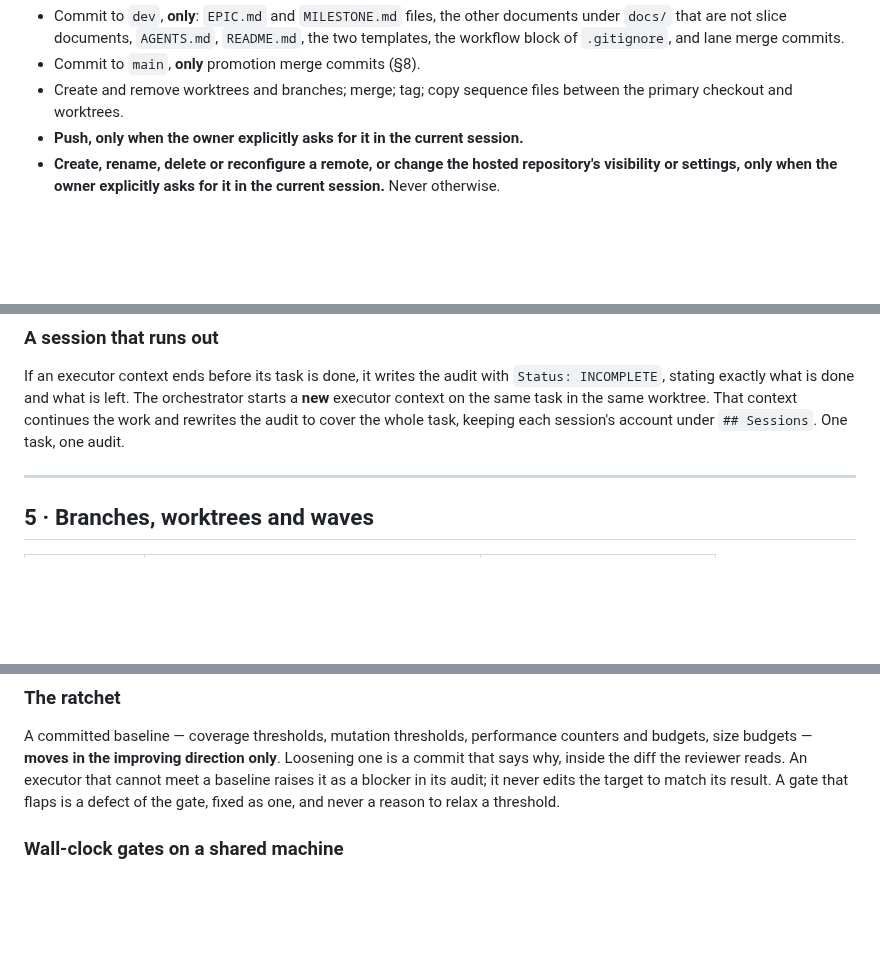
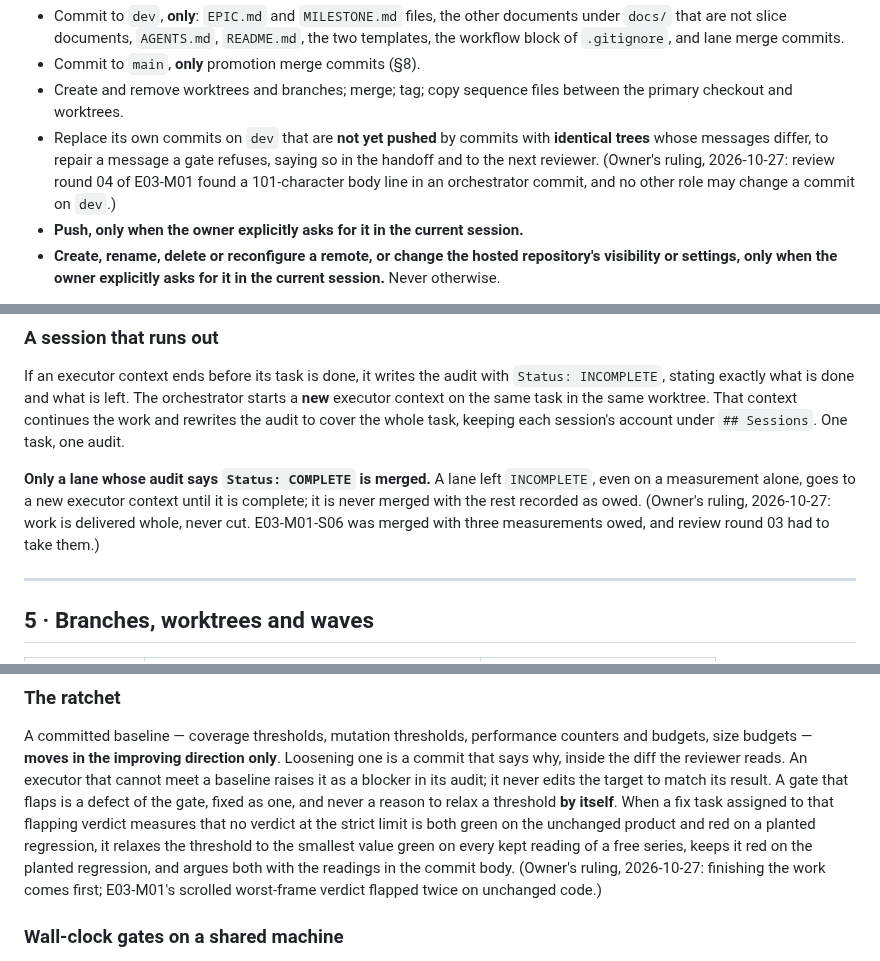
Before and after one commit to paulo-raoni/git-graphical-standalone, a Markdown page: AGENTS.md, 3 parts joined by grey strips. Drawn GitHub-style; blank space fills up the shorter version.

Commit message:
docs(plan): record the owner's rulings of 2026-10-27 in the contract
Only a lane whose audit is complete is merged; the orchestrator may reword its own unpushed
commits on dev with identical trees; a fix task may relax a flapping wall-clock threshold
when no verdict at the strict limit both passes the unchanged product and catches a planted
regression.

```diff
--- a/AGENTS.md
+++ b/AGENTS.md
@@ -88,6 +88,10 @@ audit files; merge, push or tag; touch any remote or the hosted repository's set
 - Commit to `main`, **only** promotion merge commits (§8).
 - Create and remove worktrees and branches; merge; tag; copy sequence files between the primary checkout and
   worktrees.
+- Replace its own commits on `dev` that are **not yet pushed** by commits with **identical trees** whose messages
+  differ, to repair a message a gate refuses, saying so in the handoff and to the next reviewer. (Owner's ruling,
+  2026-10-27: review round 04 of E03-M01 found a 101-character body line in an orchestrator commit, and no other
+  role may change a commit on `dev`.)
 - **Push, only when the owner explicitly asks for it in the current session.**
 - **Create, rename, delete or reconfigure a remote, or change the hosted repository's visibility or settings,
   only when the owner explicitly asks for it in the current session.** Never otherwise.
@@ -194,6 +198,11 @@ If an executor context ends before its task is done, it writes the audit with `S
 exactly what is done and what is left. The orchestrator starts a **new** executor context on the same task in
 the same worktree. That context continues the work and rewrites the audit to cover the whole task, keeping
 each session's account under `## Sessions`. One task, one audit.
+
+**Only a lane whose audit says `Status: COMPLETE` is merged.** A lane left `INCOMPLETE`, even on a measurement
+alone, goes to a new executor context until it is complete; it is never merged with the rest recorded as owed.
+(Owner's ruling, 2026-10-27: work is delivered whole, never cut. E03-M01-S06 was merged with three measurements
+owed, and review round 03 had to take them.)
 
 ---
 
@@ -537,7 +546,11 @@ A committed baseline — coverage thresholds, mutation thresholds, performance c
 budgets — **moves in the improving direction only**. Loosening one is a commit that says why, inside the
 diff the reviewer reads. An executor that cannot meet a baseline raises it as a blocker in its audit; it
 never edits the target to match its result. A gate that flaps is a defect of the gate, fixed as one, and
-never a reason to relax a threshold.
+never a reason to relax a threshold **by itself**. When a fix task assigned to that flapping verdict measures
+that no verdict at the strict limit is both green on the unchanged product and red on a planted regression, it
+relaxes the threshold to the smallest value green on every kept reading of a free series, keeps it red on the
+planted regression, and argues both with the readings in the commit body. (Owner's ruling, 2026-10-27: finishing
+the work comes first; E03-M01's scrolled worst-frame verdict flapped twice on unchanged code.)
 
 ### Wall-clock gates on a shared machine
 
```
